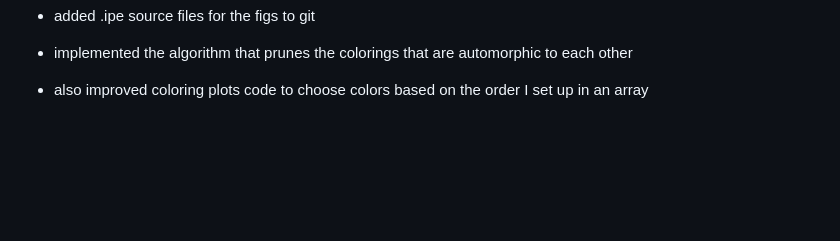
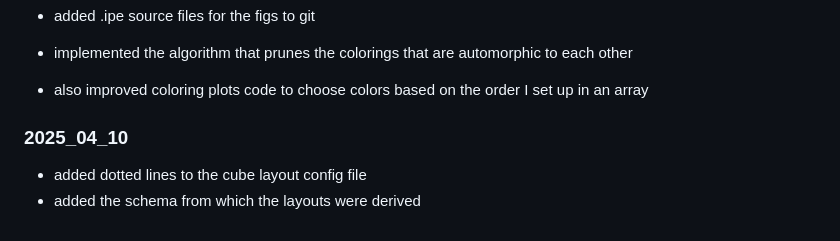
Before and after one commit to hartmaj2/plat-arch-solids-coloring, a Markdown page: Notes/diary.md, the part around the change. GitHub-like rendering; blank space fills up the shorter version.

Commit message:
Update diary

```diff
--- a/Notes/diary.md
+++ b/Notes/diary.md
@@ -654,3 +654,8 @@
 - implemented the algorithm that prunes the colorings that are automorphic to each other
 
 - also improved coloring plots code to choose colors based on the order I set up in an array
+
+### 2025_04_10
+
+- added dotted lines to the cube layout config file
+- added the schema from which the layouts were derived
```
